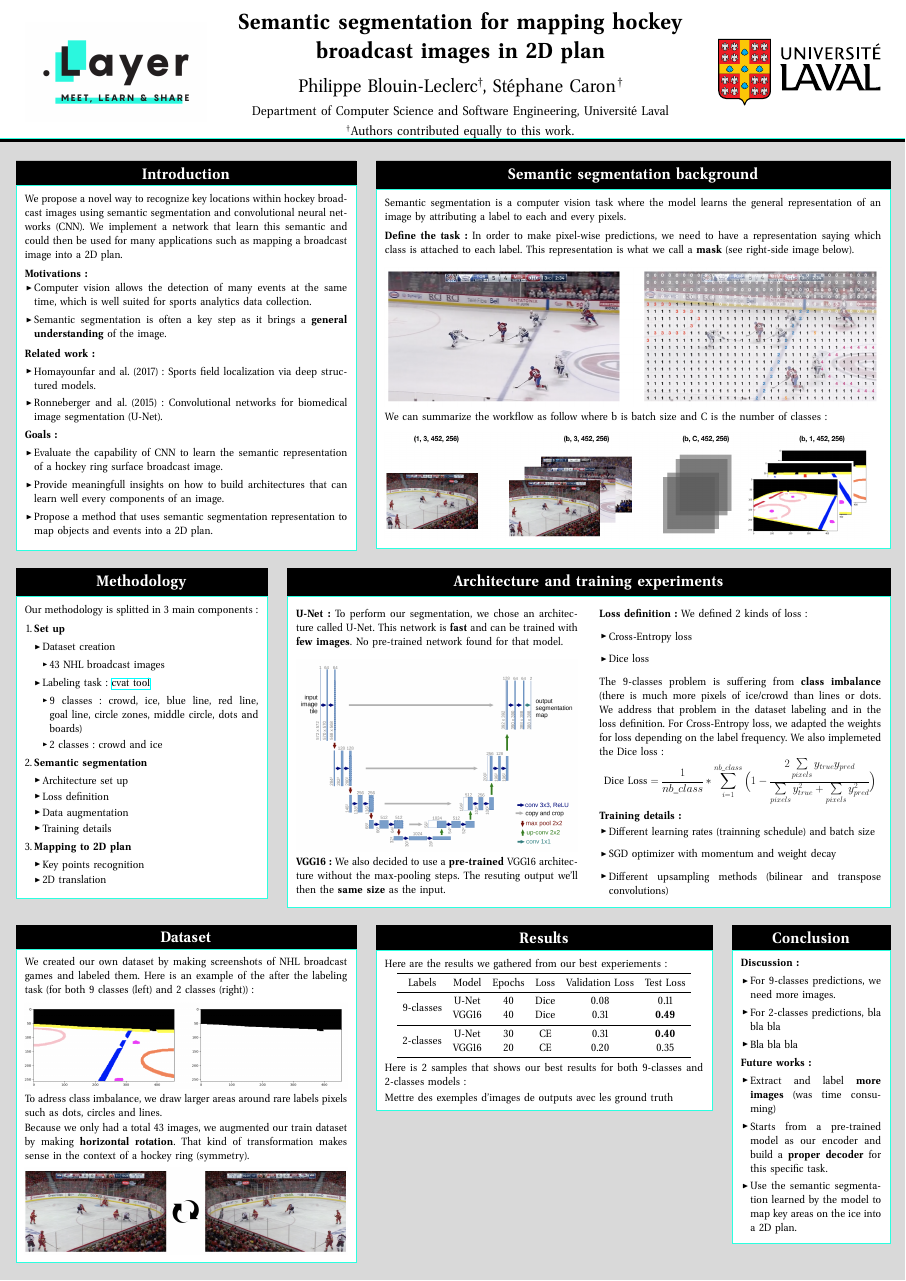
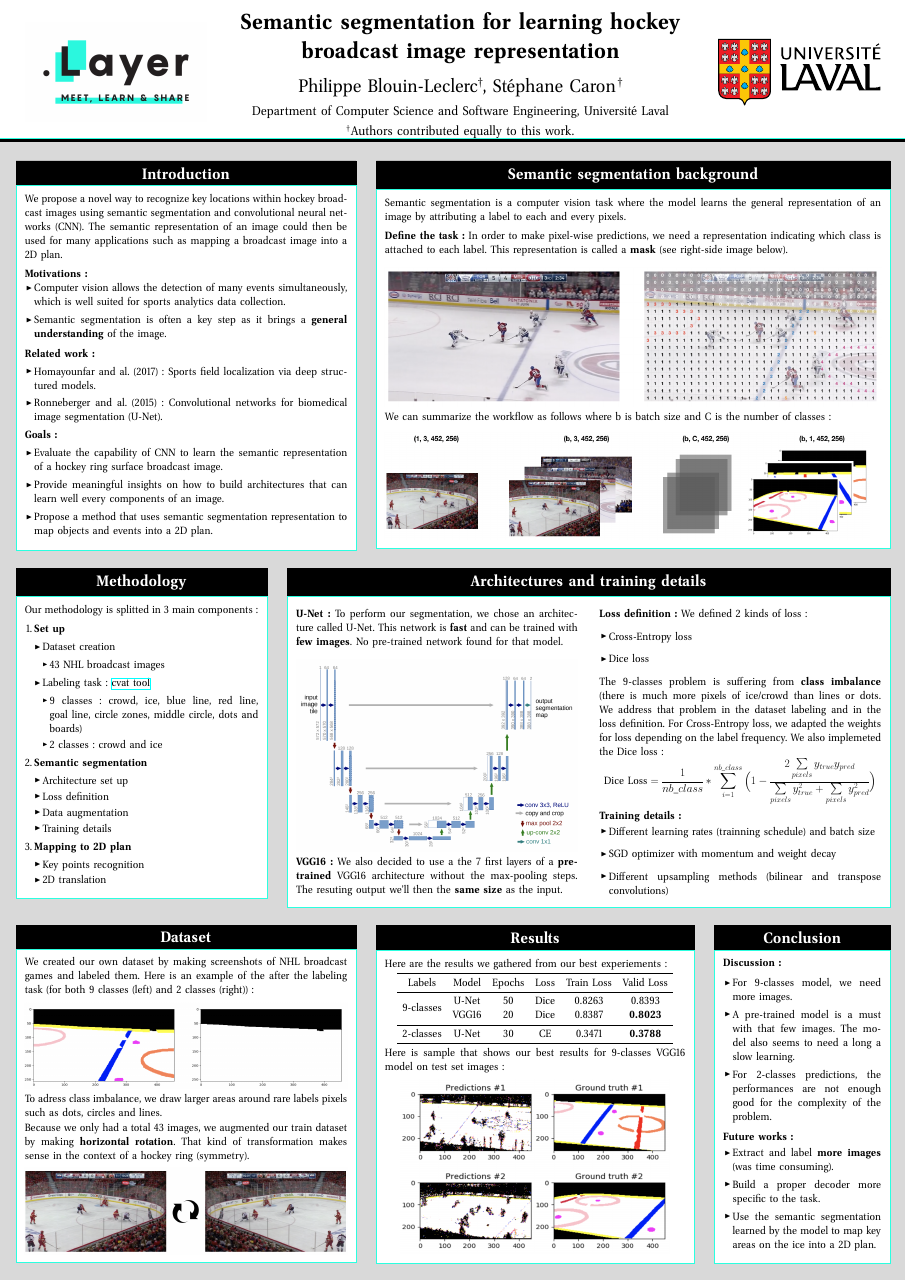
Before and after one commit to YePack/glo-7030-projet, a LaTeX poster (pancarte/main-pancarte.tex): the whole page. Compiled offline with pdfLaTeX; a LaTeX package or settings file that is missing is left out.

Commit message:
last modifs for poster

```diff
--- a/pancarte/main-pancarte.tex
+++ b/pancarte/main-pancarte.tex
@@ -46,7 +46,7 @@
 
 
 
-\title{\parbox{\linewidth}{\centering Semantic segmentation for mapping hockey \\ broadcast images in 2D plan}}
+\title{\parbox{\linewidth}{\centering Semantic segmentation for learning hockey \\ broadcast image representation}}
 \institute{Department of Computer Science and Software Engineering, Université Laval}
 \author{Philippe Blouin-Leclerc\up{\dag}, Stéphane Caron\hspace{5pt}\up{\dag}}
 
@@ -56,12 +56,12 @@
 \begin{columns}
 \column{.4}
 \block{Introduction}{%
-We propose a novel way to recognize key locations within hockey broadcast images using semantic segmentation and convolutional neural networks (CNN). We implement a network that learn this semantic and could then be used for many applications such as mapping a broadcast image into a 2D plan.
+We propose a novel way to recognize key locations within hockey broadcast images using semantic segmentation and convolutional neural networks (CNN). The semantic representation of an image could then be used for many applications such as mapping a broadcast image into a 2D plan.
 
 \vspace{5mm}
 \textbf{Motivations:}
 \begin{itemize}
-  \item Computer vision allows the detection of many events at the same time, which is well suited for sports analytics data collection.
+  \item Computer vision allows the detection of many events simultaneously, which is well suited for sports analytics data collection.
   \item Semantic segmentation is often a key step as it brings a \textbf{general understanding} of the image.
 \end{itemize}
 
@@ -76,7 +76,7 @@ We propose a novel way to recognize key locations within hockey broadcast images
 \textbf{Goals:}
 \begin{itemize}
   \item Evaluate the capability of CNN to learn the semantic representation of a hockey ring surface broadcast image.
-  \item Provide meaningfull insights on how to build architectures that can learn well every components of an image.
+  \item Provide meaningful insights on how to build architectures that can learn well every components of an image.
   \item Propose a method that uses semantic segmentation representation to map objects and events into a 2D plan.
 \end{itemize}
 
@@ -118,12 +118,12 @@ Semantic segmentation is a computer vision task where the model learns the gener
 
 \vspace{5mm}
 \textbf{Define the task:}
-In order to make pixel-wise predictions, we need to have a representation saying which class is attached to each label. This representation is what we call a \textbf{mask} (see right-side image below).
+In order to make pixel-wise predictions, we need a representation indicating which class is attached to each label. This representation is called a \textbf{mask} (see right-side image below).
 
 \vspace{10mm}
 {\centering \includegraphics[width=1.0\linewidth]{figures/task-representation.png}}
 
-We can summarize the workflow as follow where b is batch size and C is the number of classes:
+We can summarize the workflow as follows where b is batch size and C is the number of classes:
 
 \vspace{10mm}
 {\centering \includegraphics[width=45cm,height=10cm]{figures/dimensions.png}}
@@ -184,7 +184,7 @@ Our methodology is splitted in 3 main components:
 
 
   \column{.7}
-  \block[bodyoffsety=0mm, titleoffsety=0mm]{Architecture and training experiments}{
+  \block[bodyoffsety=0mm, titleoffsety=0mm]{Architectures and training details}{
 
   	\begin{multicols}{2}
   		\textbf{U-Net:} To perform our segmentation, we chose an architecture called U-Net. This network is \textbf{fast} and can be trained with \textbf{few images}. No pre-trained network found for that model.
@@ -192,7 +192,7 @@ Our methodology is splitted in 3 main components:
   		\vspace{10mm}
   		{\centering \includegraphics[width=1.0\linewidth]{figures/unet-architecture.png}}
 
-  		\textbf{VGG16:} We also decided to use a \textbf{pre-trained} VGG16 architecture without the max-pooling steps. The resuting output we'll then the \textbf{same size} as the input.
+  		\textbf{VGG16:} We also decided to use a the 7 first layers of a \textbf{pre-trained} VGG16 architecture without the max-pooling steps. The resuting output we'll then the \textbf{same size} as the input.
 
   		\columnbreak
 
@@ -289,24 +289,25 @@ Our methodology is splitted in 3 main components:
   \setlength{\tabcolsep}{5mm}
   \begin{tabular}{c c c c c c}
   \toprule
-  Labels & Model & Epochs & Loss & Validation Loss & Test Loss \\
+  Labels & Model & Epochs & Loss & Train Loss & Valid Loss \\
   \midrule
-  \multirow{2}{*}{9-classes} & U-Net & 40 & Dice & 0.08 & 0.11 \\
-  & VGG16 & 40 & Dice & 0.31 & \colorbold{0.49} \\
+  \multirow{2}{*}{9-classes} & U-Net & 50 & Dice & 0.8263 & 0.8393 \\
+  & VGG16 & 20 & Dice & 0.8387 & \colorbold{0.8023} \\
   \midrule
-  \multirow{2}{*}{2-classes} & U-Net  & 30 & CE  & 0.31  & \colorbold{0.40} \\
-  & VGG16  & 20  & CE & 0.20  & 0.35 \\
+  \multirow{1}{*}{2-classes} & U-Net  & 30 & CE  & 0.3471  & \colorbold{0.3788} \\
   \bottomrule
   \end{tabular}
   \end{center}
 
-  \vspace{2mm}
+  \vspace{1mm}
 
-  Here is 2 samples that shows our best results for both 9-classes and 2-classes models:
+  Here is sample that shows our best results for 9-classes VGG16 model on test set images:
 
   \vspace{2mm}
 
-  Mettre des exemples d'images de outputs avec les ground truth
+  \begin{center}
+  	\includegraphics[width=25cm,height=16.2cm]{figures/test-9-class.png}
+  \end{center}
 
   \vspace{-3mm}
   }
@@ -320,25 +321,26 @@ Our methodology is splitted in 3 main components:
 
 
 
-  \column{.2}
+  \column{.22}
 
 
   \block{Conclusion}{
 
   \textbf{Discussion:}
+
     \begin{itemize}
-        \item For 9-classes predictions, we need more images.
-        \item For 2-classes predictions, bla bla bla
-        \item Bla bla bla
+        \item For 9-classes model, we need more images.
+        \item A pre-trained model is a must with that few images. The model also seems to need a long a slow learning.
+        \item For 2-classes predictions, the performances are not enough good for the complexity of the problem.
     \end{itemize}
 
     \textbf{Future works:}
+    \vspace{-1.5mm}
     \begin{itemize}
-        \item Extract and label \textbf{more images} (was time consuming)
-        \item Starts from a pre-trained model as our encoder and build a \textbf{proper decoder} for this specific task.
+        \item Extract and label \textbf{more images} (was time consuming).
+        \item Build a proper decoder more specific to the task.
         \item Use the semantic segmentation learned by the model to map key areas on the ice into a \text{2D plan}.
     \end{itemize}
-    \vspace{-3.5mm}
   }
 \end{columns}
 
```
Also changed, not shown: pancarte/figures/test-2-class.png (added), pancarte/figures/test-9-class.png (added), pancarte/main-pancarte.pdf, pancarte/main-pancarte.tex (2 more changed lines).
